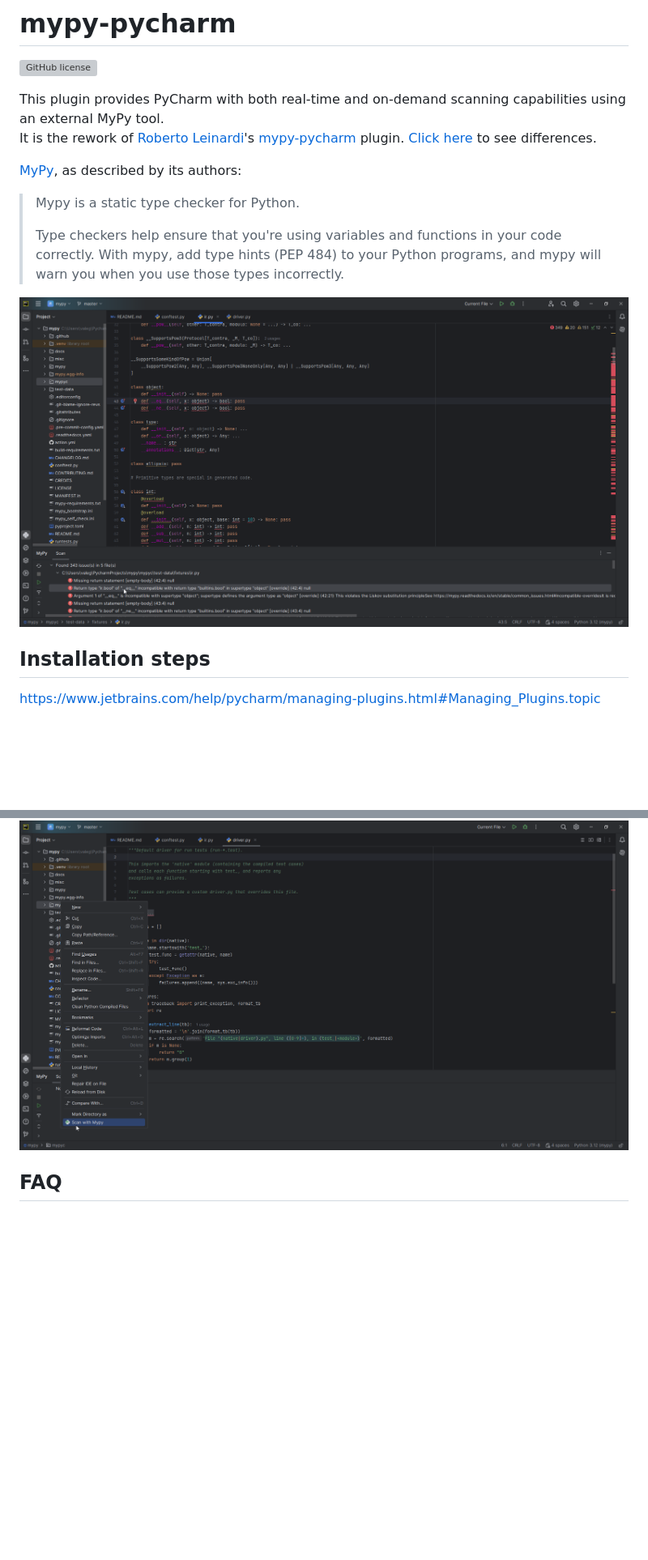
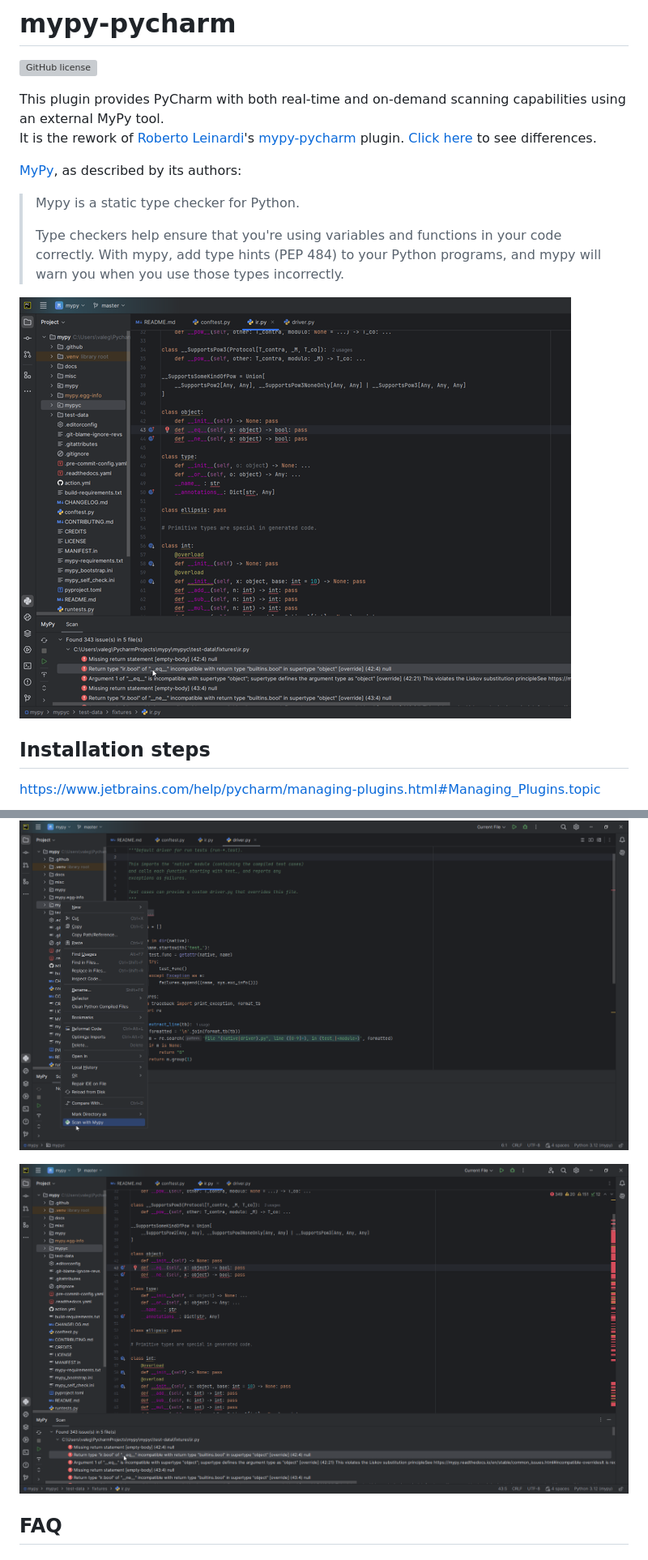
Before and after one commit to szabope/mypy-pycharm-plugin, a Markdown page: README.md, 2 parts joined by grey strips. Shown at 81% size. Rendered like a GitHub page; pictures changed too: art/menu.png, art/results.png, art/results_lowres.png (added); blank space fills up the shorter version; grey boxes are pictures that could not be loaded.

Commit message:
Fix/plugin screen image size and links in readme (#4)

```diff
--- a/README.md
+++ b/README.md
@@ -7,11 +7,10 @@ It is the rework of [Roberto Leinardi](#acknowledgements)'s [mypy-pycharm](https
 
 [MyPy](https://github.com/python/mypy), as described by its authors:
-
 >Mypy is a static type checker for Python.
 >
 >Type checkers help ensure that you're using variables and functions in your code correctly. With mypy, add type hints (PEP 484) to your Python programs, and mypy will warn you when you use those types incorrectly.
 
-![mypy plugin screenshot](https://raw.githubusercontent.com/szabope/mypy-pycharm-plugin/338908f67473081858a50cf55ecf6e4c37e69fd4/art/results.png)
+![low_res_mypy plugin screenshot](https://raw.githubusercontent.com/szabope/mypy-pycharm-plugin/146a7eaccf3ad32a127dbdcef7bf4042e943411a/art/results_lowres.png)
 <!-- Plugin description end -->
 
 ## Installation steps
@@ -46,6 +45,8 @@ action is available within MyPy toolwindow. It clears the results and runs mypy
 and currently focused in the Editor.
 
 ![mypy plugin screenshot](https://raw.githubusercontent.com/szabope/mypy-pycharm-plugin/338908f67473081858a50cf55ecf6e4c37e69fd4/art/menu.png)
+
+![mypy plugin screenshot](https://raw.githubusercontent.com/szabope/mypy-pycharm-plugin/338908f67473081858a50cf55ecf6e4c37e69fd4/art/results.png)
 
 ## FAQ
 ### Scan fails with: `Mypy executable has thrown an error.`
```
Also changed, not shown: other parts of README.md (+1 -1 lines), art/mypy_not_set.png.
